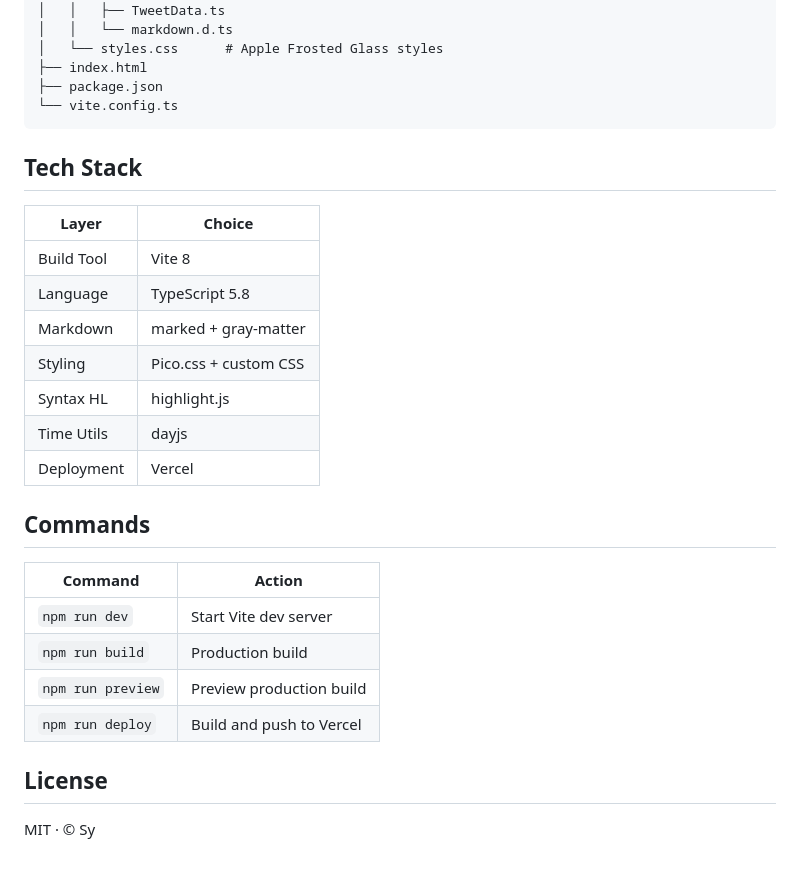
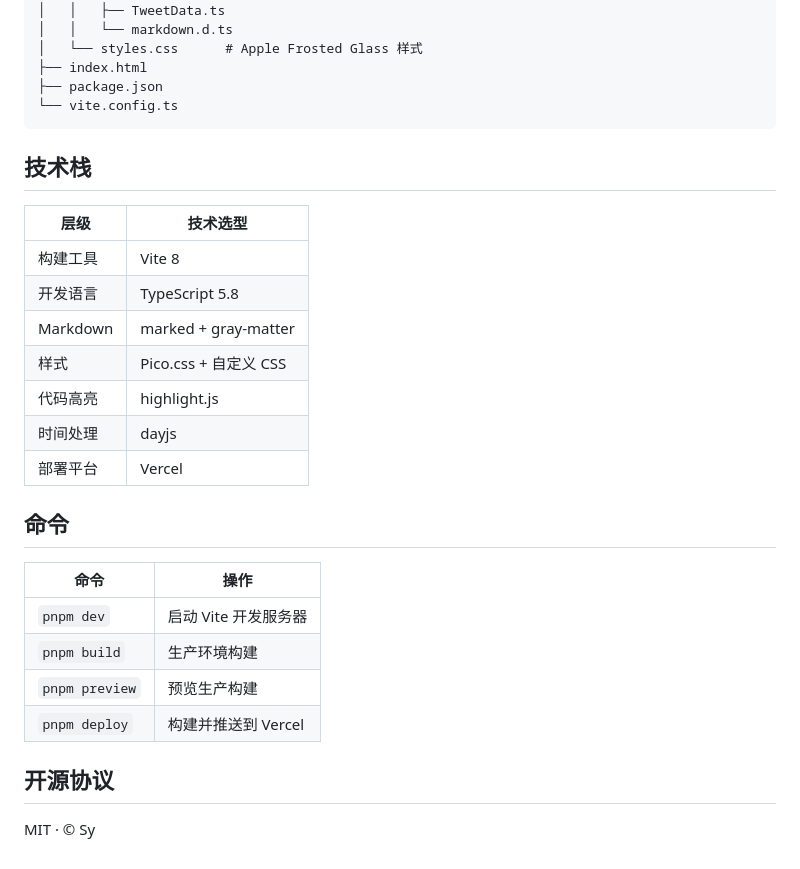
Before and after one commit to Lightly20110815/ViteX, a Markdown page: README.md, the part around one of its changes. Drawn GitHub-style.

````diff
--- a/README.md
+++ b/README.md
@@ -90,33 +90,33 @@ vitex/
 │   ├── types/
 │   │   ├── TweetData.ts
 │   │   └── markdown.d.ts
-│   └── styles.css      # Apple Frosted Glass styles
+│   └── styles.css      # Apple Frosted Glass 样式
 ├── index.html
 ├── package.json
 └── vite.config.ts
 ```
 
-## Tech Stack
+## 技术栈
 
-| Layer         | Choice                          |
-|---------------|---------------------------------|
-| Build Tool    | Vite 8                          |
-| Language      | TypeScript 5.8                  |
-| Markdown      | marked + gray-matter            |
-| Styling       | Pico.css + custom CSS           |
-| Syntax HL     | highlight.js                    |
-| Time Utils    | dayjs                           |
-| Deployment    | Vercel                          |
+| 层级      | 技术选型              |
+|---------|-------------------|
+| 构建工具   | Vite 8            |
+| 开发语言   | TypeScript 5.8    |
+| Markdown | marked + gray-matter |
+| 样式     | Pico.css + 自定义 CSS |
+| 代码高亮   | highlight.js     |
+| 时间处理   | dayjs             |
+| 部署平台   | Vercel            |
 
-## Commands
+## 命令
 
-| Command         | Action                    |
-|-----------------|---------------------------|
-| `npm run dev`   | Start Vite dev server     |
-| `npm run build` | Production build          |
-| `npm run preview` | Preview production build |
-| `npm run deploy` | Build and push to Vercel |
+| 命令              | 操作              |
+|-----------------|-----------------|
+| `pnpm dev`      | 启动 Vite 开发服务器 |
+| `pnpm build`    | 生产环境构建        |
+| `pnpm preview`  | 预览生产构建        |
+| `pnpm deploy`   | 构建并推送到 Vercel  |
 
-## License
+## 开源协议
 
 MIT · © Sy
````
Also changed, not shown: other parts of README.md (+43 -43 lines).
